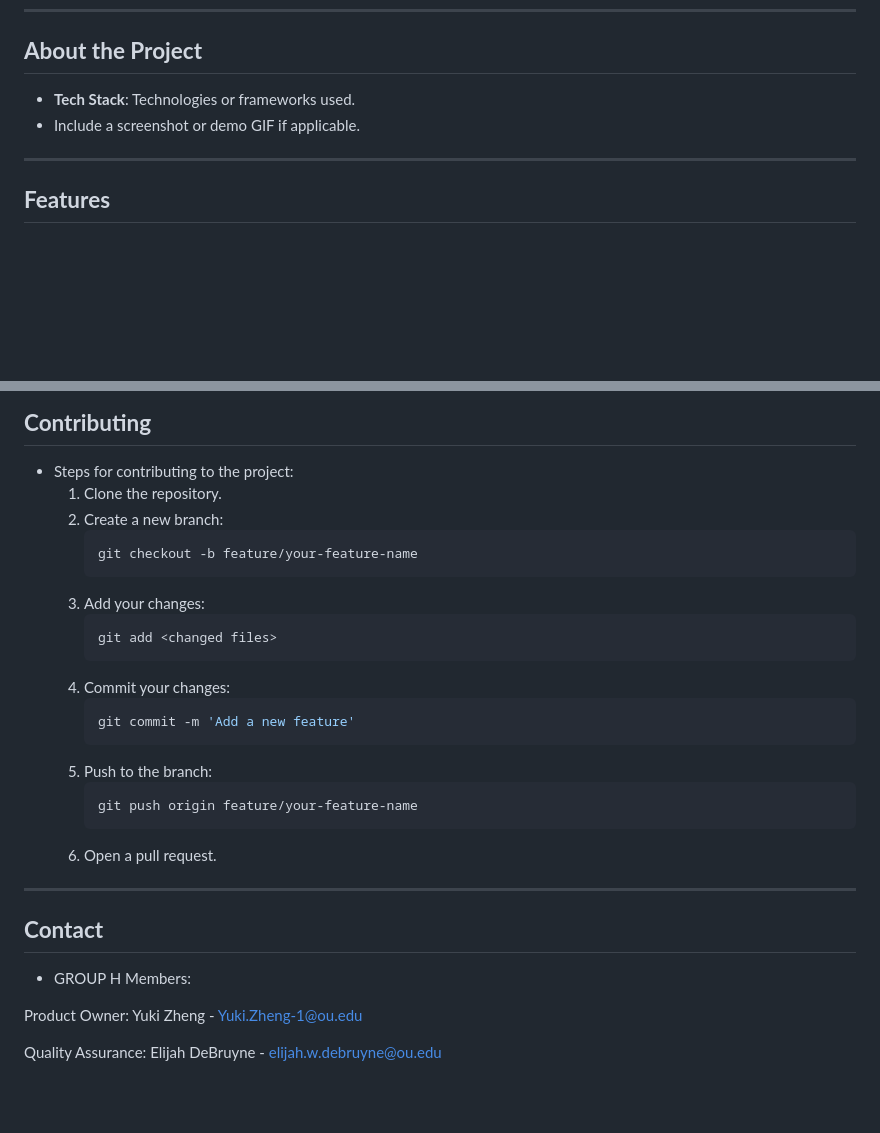
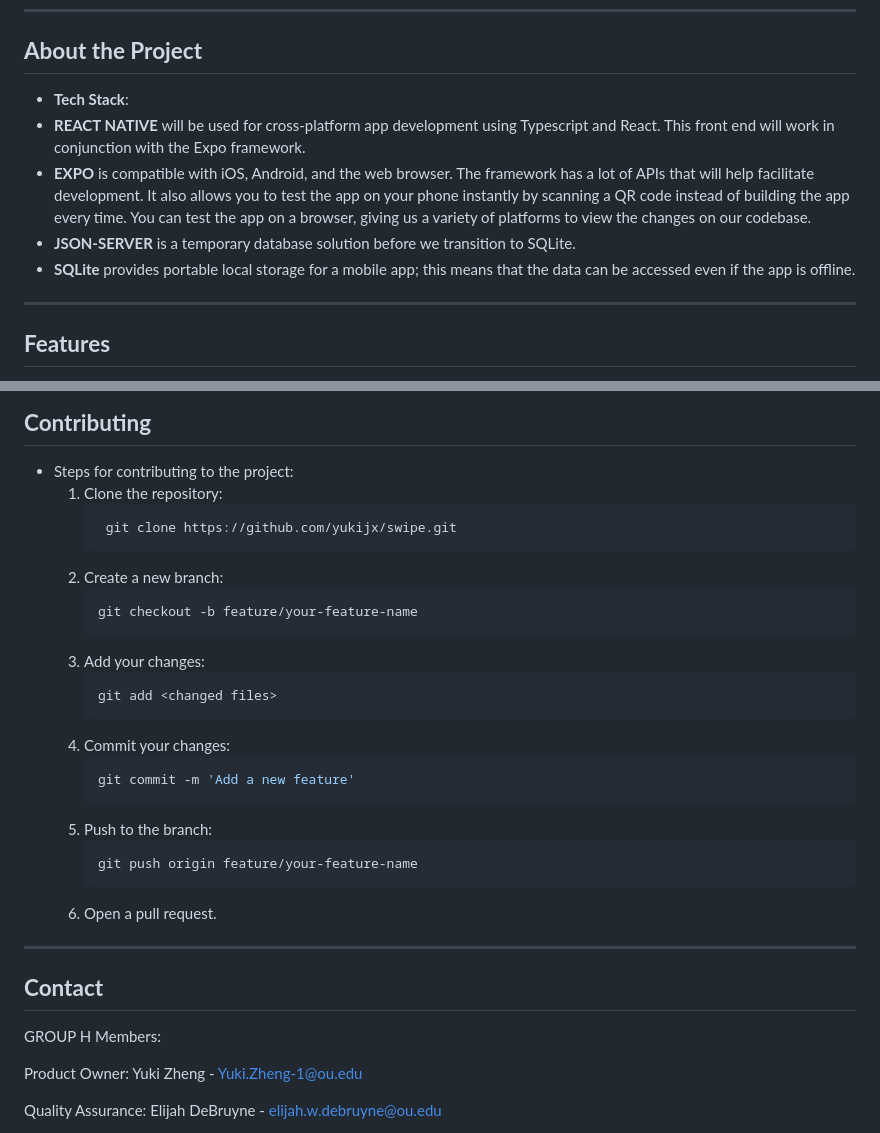
Before and after one commit to yukijx/swipe, a Markdown page: README.md, 2 parts joined by grey strips. Rendered like a GitHub page; blank space fills up the shorter version.

Commit message:
Update README.md - technologies added

````diff
--- a/README.md
+++ b/README.md
@@ -17,8 +17,11 @@ SWIPE (name under development) is a swipe-based, cross-platform, mobile app that
 ---
 
 ## **About the Project**
-- **Tech Stack**: Technologies or frameworks used.
-- Include a screenshot or demo GIF if applicable.
+- **Tech Stack**:
+- **REACT NATIVE** will be used for cross-platform app development using Typescript and React. This front end will work in conjunction with the Expo framework.
+- **EXPO** is compatible with iOS, Android, and the web browser. The framework has a lot of APIs that will help facilitate development. It also allows you to test the app on your phone instantly by scanning a QR code instead of building the app every time. You can test the app on a browser, giving us a variety of platforms to view the changes on our codebase.
+- **JSON-SERVER** is a temporary database solution before we transition to SQLite.
+- **SQLite** provides portable local storage for a mobile app; this means that the data can be accessed even if the app is offline.
 
 ---
 
@@ -54,29 +57,32 @@ SWIPE (name under development) is a swipe-based, cross-platform, mobile app that
 
 ## **Contributing**
 - Steps for contributing to the project:
-  1. Clone the repository.
-  2. Create a new branch:
+  1. Clone the repository:
+     ```bash
+      git clone https://github.com/yukijx/swipe.git
+     ```
+  3. Create a new branch:
      ```bash
      git checkout -b feature/your-feature-name
      ```
-  3. Add your changes:
+  4. Add your changes:
      ```bash
      git add <changed files>
      ```
-  4. Commit your changes:
+  5. Commit your changes:
      ```bash
      git commit -m 'Add a new feature'
      ```
-  5. Push to the branch:
+  6. Push to the branch:
      ```bash
      git push origin feature/your-feature-name
      ```
-  6. Open a pull request.
+  7. Open a pull request.
 
 ---
 
 ## **Contact**
-- GROUP H Members:
+GROUP H Members:
 
 Product Owner: Yuki Zheng - Yuki.Zheng-1@ou.edu
 
````
